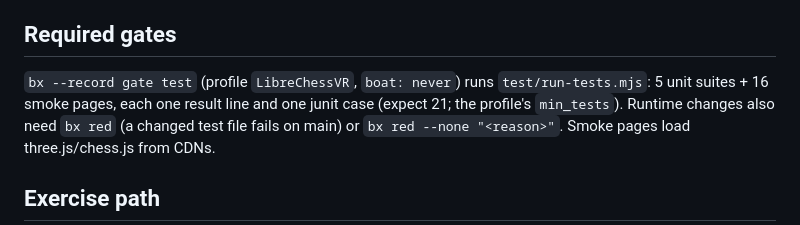
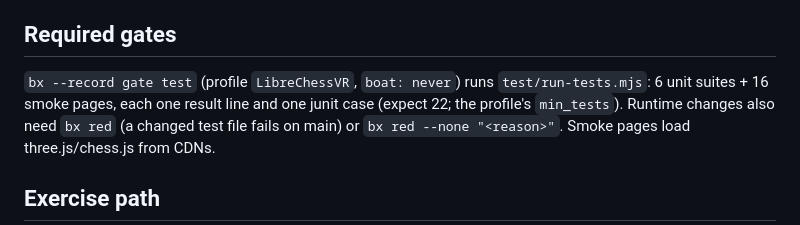
Before and after one commit to comino/LibreChessVR, a Markdown page: CLAUDE.md, the part around the change. GitHub-like rendering.

Commit message:
Docs: 22 suites (service-worker-unit). PRJ-54

```diff
--- a/CLAUDE.md
+++ b/CLAUDE.md
@@ -23,8 +23,8 @@ not the last tag (`VERSION`; CHANGELOG "Unreleased" = on `main`, untagged).
 
 ## Required gates
 
-`bx --record gate test` (profile `LibreChessVR`, `boat: never`) runs `test/run-tests.mjs`: 5 unit suites +
-16 smoke pages, each one result line and one junit case (expect 21; the profile's `min_tests`). Runtime
+`bx --record gate test` (profile `LibreChessVR`, `boat: never`) runs `test/run-tests.mjs`: 6 unit suites +
+16 smoke pages, each one result line and one junit case (expect 22; the profile's `min_tests`). Runtime
 changes also need `bx red` (a changed test file fails on main) or `bx red --none "<reason>"`.
 Smoke pages load three.js/chess.js from CDNs.
 
```
Also changed, not shown: README.md (+1 -1 lines).
